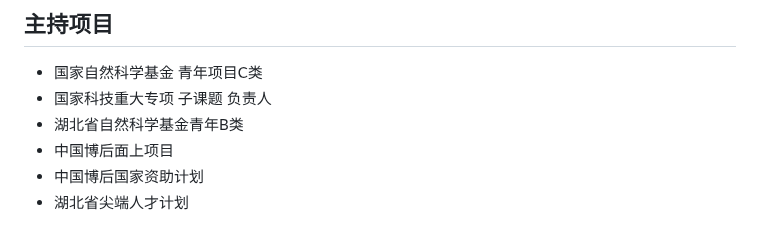
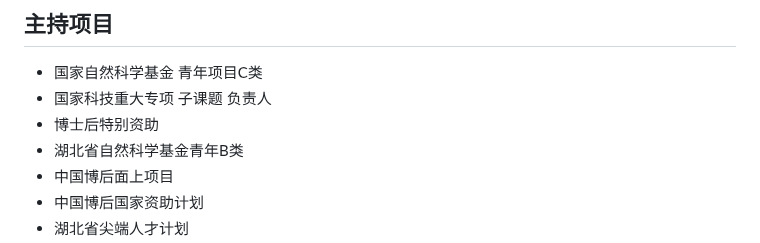
Before and after one commit to yangbincv/yangbincv, a Markdown page: README.md, the part around the change. Rendered like a GitHub page.

```diff
--- a/README.md
+++ b/README.md
@@ -20,6 +20,7 @@
 ## 主持项目
 - 国家自然科学基金 青年项目C类
 - 国家科技重大专项 子课题 负责人
+- 博士后特别资助
 - 湖北省自然科学基金青年B类
 - 中国博后面上项目
 - 中国博后国家资助计划
```
